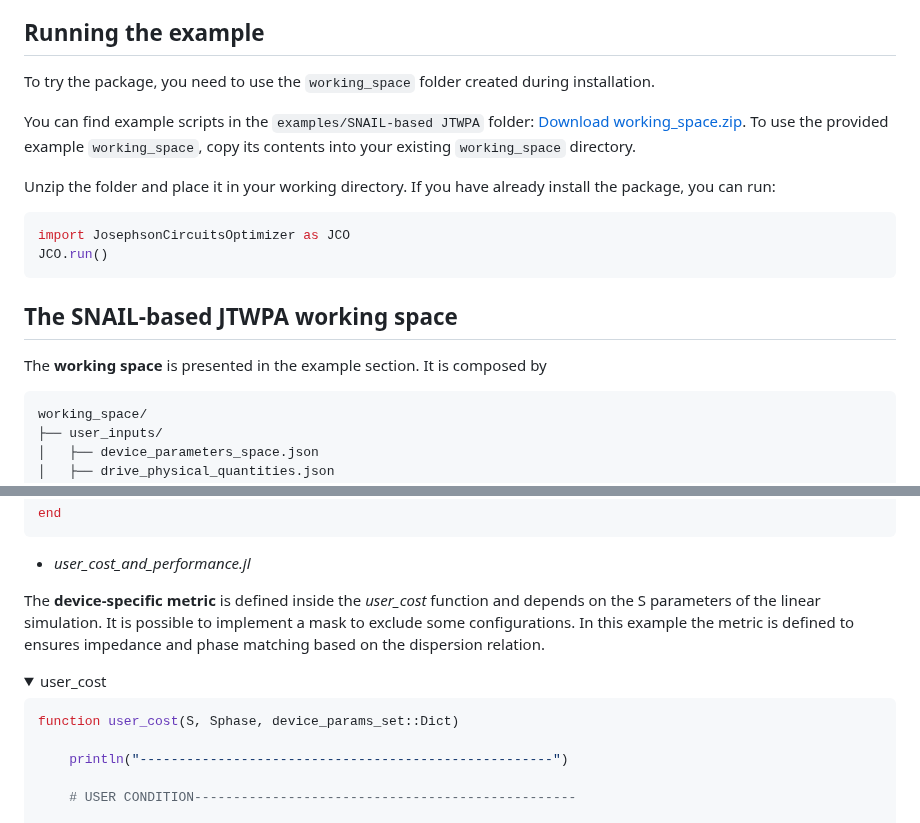
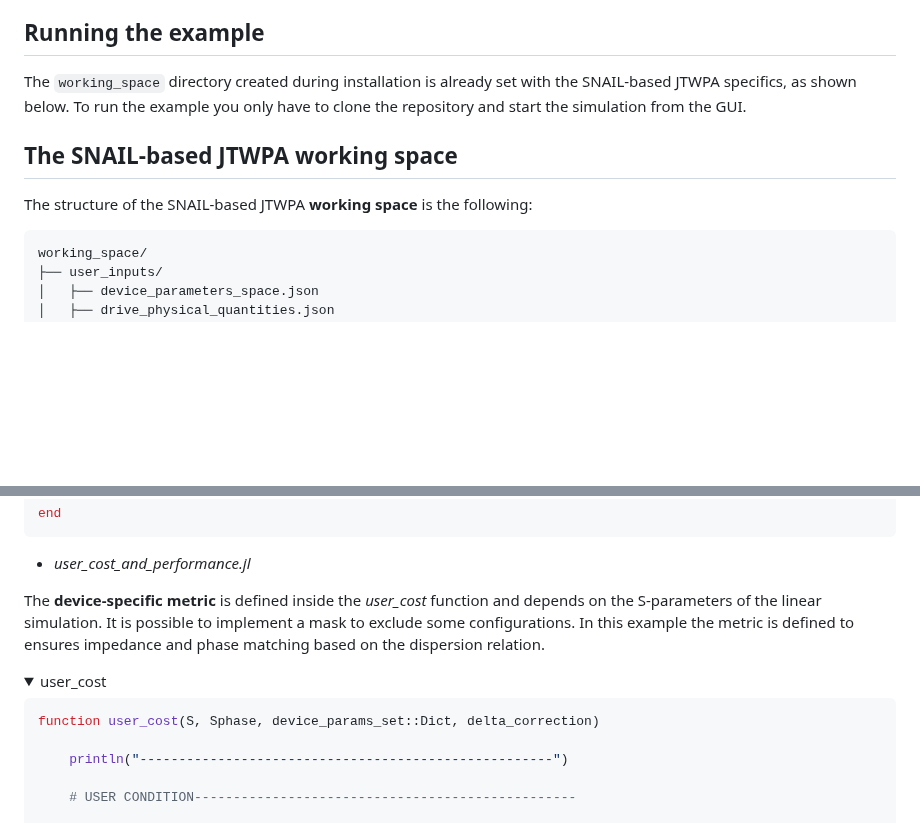
Before and after one commit to SQE-INRiM/JosephsonCircuitsOptimizer, a Markdown page: README.md, 2 parts joined by grey strips. Rendered like a GitHub page; folded sections open; blank space fills up the shorter version.

````diff
--- a/README.md
+++ b/README.md
@@ -114,20 +137,13 @@ The phase differences across the small junction and the large junctions are rela
 
 ## **Running the example**
 
-To try the package, you need to use the `working_space` folder created during installation.
+The `working_space` directory created during installation is already set with the SNAIL-based JTWPA specifics, as shown below.
+To run the example you only have to clone the repository and start the simulation from the GUI.
 
-You can find example scripts in the `examples/SNAIL-based JTWPA` folder: [Download working_space.zip](https://github.com/SQE-INRiM/JosephsonCircuitsOptimizer/tree/main/examples/SNAIL-based%20JTWPA/working_space.zip?download=).
-To use the provided example `working_space`, copy its contents into your existing `working_space` directory.
-
-Unzip the folder and place it in your working directory. If you have already install the package, you can run:
-```julia
-import JosephsonCircuitsOptimizer as JCO
-JCO.run()
-```
 
 ##  **The SNAIL-based JTWPA working space**
 
-The **working space** is presented in the example section. It is composed by
+The structure of the SNAIL-based JTWPA **working space** is the following:
 
 ```plaintext
 working_space/
@@ -393,14 +409,14 @@ end
 
 - *user_cost_and_performance.jl*
 
-The **device-specific metric** is defined inside the *user_cost* function and depends on the S parameters of the linear simulation. It is possible to implement a mask to exclude some configurations. In this example the metric is defined to ensures impedance and phase matching based on the dispersion relation.
+The **device-specific metric** is defined inside the *user_cost* function and depends on the S-parameters of the linear simulation. It is possible to implement a mask to exclude some configurations. In this example the metric is defined to ensures impedance and phase matching based on the dispersion relation.
 
 <details>
 
 <summary>user_cost</summary>
 
 ```julia
-function user_cost(S, Sphase, device_params_set::Dict)
+function user_cost(S, Sphase, device_params_set::Dict, delta_correction)
 
     println("-----------------------------------------------------")
 
````
Also changed, not shown: other parts of README.md (+59 -45 lines).
